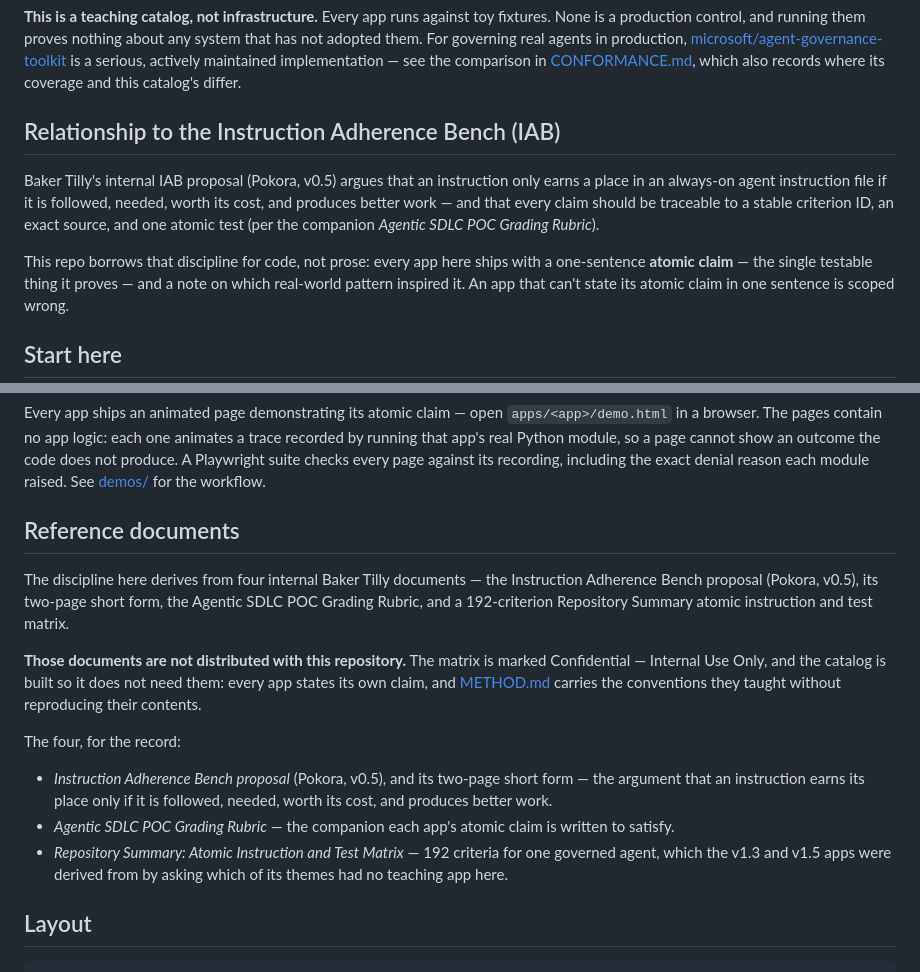
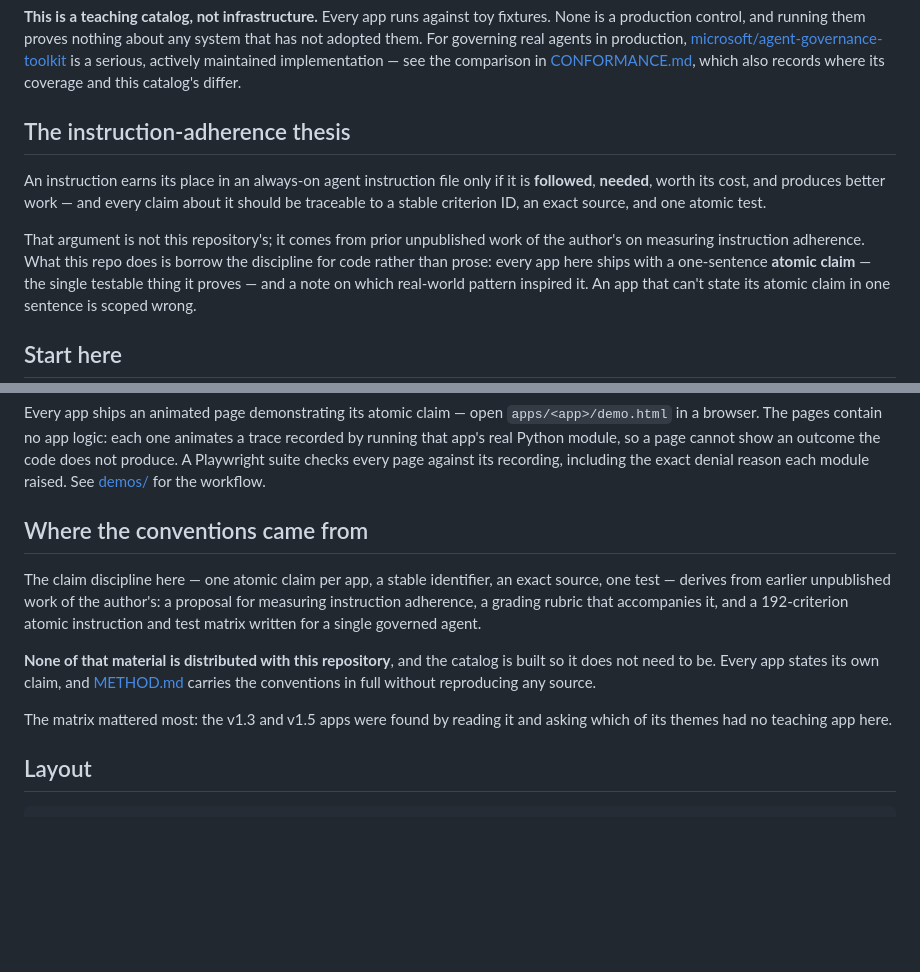
Before and after one commit to jesse-pokora/agentic-governance-primitives, a Markdown page: README.md, 2 parts joined by grey strips. Rendered like a GitHub page; blank space fills up the shorter version.

Commit message:
Remove employer and internal-document references
The four reference documents were dropped from history in the previous
rewrite; this removes the text that named them and their source.

What the passages said is still true and still credited, in a form that
discloses nothing: the claim discipline derives from earlier unpublished work
of the author's on measuring instruction adherence, and the 192-criterion
matrix is described by what it is rather than by whose it is. The v1.3 and v1.5
apps were found by reading it, which is worth recording because it is how those
twenty-two apps exist.

Nothing in the catalog depended on the documents. Every app states its own
claim and METHOD.md carries the conventions in full, which was the design from
the start and is now also the reason publication costs nothing.

Co-Authored-By: Claude Opus 5 (1M context) <noreply@anthropic.com>

```diff
--- a/README.md
+++ b/README.md
@@ -104,16 +104,16 @@ is a serious, actively maintained implementation — see the comparison in
 [CONFORMANCE.md](CONFORMANCE.md), which also records where its coverage and
 this catalog's differ.
 
-## Relationship to the Instruction Adherence Bench (IAB)
+## The instruction-adherence thesis
 
-Baker Tilly's internal IAB proposal (Pokora, v0.5) argues that an
-instruction only earns a place in an
-always-on agent instruction file if it is followed, needed, worth its cost,
-and produces better work — and that every claim should be traceable to a
-stable criterion ID, an exact source, and one atomic test (per the companion
-*Agentic SDLC POC Grading Rubric*).
+An instruction earns its place in an always-on agent instruction file only if
+it is **followed**, **needed**, worth its cost, and produces better work — and
+every claim about it should be traceable to a stable criterion ID, an exact
+source, and one atomic test.
 
-This repo borrows that discipline for code, not prose: every app here ships
+That argument is not this repository's; it comes from prior unpublished work of
+the author's on measuring instruction adherence. What this repo does is borrow
+the discipline for code rather than prose: every app here ships
 with a one-sentence **atomic claim** — the single testable thing it proves —
 and a note on which real-world pattern inspired it. An app that can't state
 its atomic claim in one sentence is scoped wrong.
@@ -156,29 +156,21 @@ cannot show an outcome the code does not produce. A Playwright suite checks
 every page against its recording, including the exact denial reason each
 module raised. See [demos/](demos) for the workflow.
 
-## Reference documents
+## Where the conventions came from
 
-The discipline here derives from four internal Baker Tilly documents — the
-Instruction Adherence Bench proposal (Pokora, v0.5), its two-page short form,
-the Agentic SDLC POC Grading Rubric, and a 192-criterion Repository Summary
-atomic instruction and test matrix.
+The claim discipline here — one atomic claim per app, a stable identifier, an
+exact source, one test — derives from earlier unpublished work of the author's:
+a proposal for measuring instruction adherence, a grading rubric that
+accompanies it, and a 192-criterion atomic instruction and test matrix written
+for a single governed agent.
 
-**Those documents are not distributed with this repository.** The matrix is
-marked Confidential — Internal Use Only, and the catalog is built so it does
-not need them: every app states its own claim, and
-[METHOD.md](METHOD.md) carries the conventions they taught without
-reproducing their contents.
+**None of that material is distributed with this repository**, and the catalog
+is built so it does not need to be. Every app states its own claim, and
+[METHOD.md](METHOD.md) carries the conventions in full without reproducing any
+source.
 
-The four, for the record:
-
-- *Instruction Adherence Bench proposal* (Pokora, v0.5), and its two-page
-  short form — the argument that an instruction earns its place only if it is
-  followed, needed, worth its cost, and produces better work.
-- *Agentic SDLC POC Grading Rubric* — the companion each app's atomic claim is
-  written to satisfy.
-- *Repository Summary: Atomic Instruction and Test Matrix* — 192 criteria for
-  one governed agent, which the v1.3 and v1.5 apps were derived from by asking
-  which of its themes had no teaching app here.
+The matrix mattered most: the v1.3 and v1.5 apps were found by reading it and
+asking which of its themes had no teaching app here.
 
 ## Layout
 
```
Also changed, not shown: PLAN.md (+4 -5 lines).
